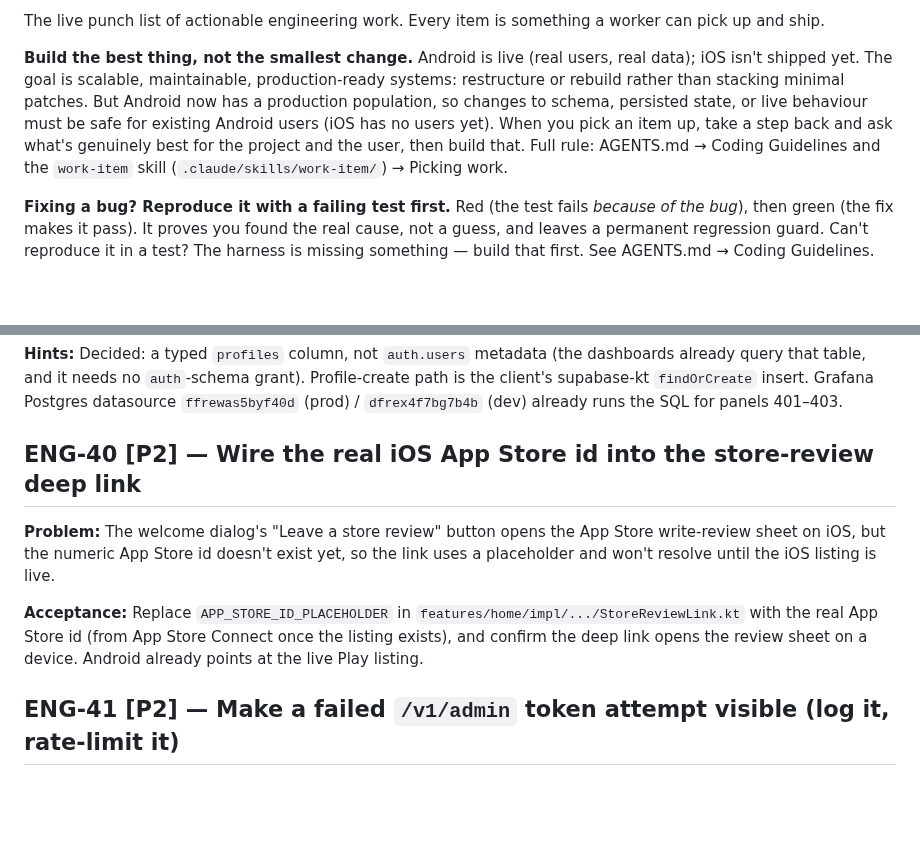
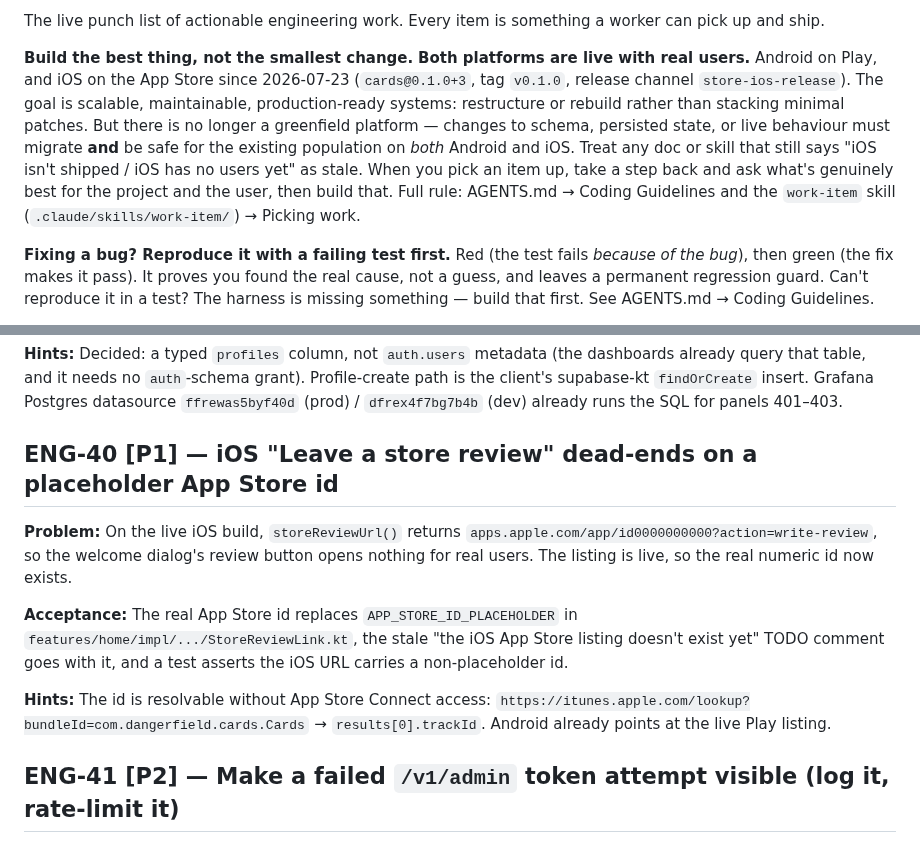
Before and after one commit to Elijah-Dangerfield/Cards, a Markdown page: docs/todo.md, 2 parts joined by grey strips. Rendered like a GitHub page; blank space fills up the shorter version.

Commit message:
docs(todo): reconcile 3 items, add 0
The docs were wrong about iOS. The app has been live on the App Store
since 2026-07-23 (tag v0.1.0, cards@0.1.0+3, release channel
store-ios-release, real retail installs in the 08-18 observability
triage), but todo.md still told workers iOS wasn't shipped and had no
users. That framing licenses unsafe migrations and mis-prioritises live
iOS bugs, so it's corrected here.

Rewrote (stale):
- Preamble "Build the best thing" — said "iOS isn't shipped yet" and
  "(iOS has no users yet)"; tag v0.1.0 + the store-ios-release retail
  sessions in docs/agent/observability-log.md (98352e50) disprove both.
  Now: both platforms live, no greenfield platform, migrations must be
  safe on Android and iOS.
- ENG-40 — was scoped "won't resolve until the iOS listing is live"; the
  listing is live, so the blocker is gone and the placeholder is now a
  live user-facing dead link. Rescoped to the lookup + swap, P2 -> P1,
  with the itunes.apple.com/lookup?bundleId=com.dangerfield.cards.Cards
  route to the id (bundle id from apps/ios/fastlane/Appfile:1) so a
  worker doesn't need App Store Connect access.

Trimmed (bloat, no scope change):
- Preamble "Last reviewed" date rolled to 2026-08-18.

Verified still open, left alone (no code landed on develop since the
08-11 reconcile ff6de00b — everything after it is docs plus the
already-reconciled AUTH-30 fix fdf208e8):
- ENG-38 — rg for is_emulator/is_sideloaded/installer_package outside
  docs/ and build/: empty.
- ENG-41 — rg for admin buckets in RateLimits.kt: empty.
- ENG-43 — ProductsRepositoryImpl.kt:196-201 still emits droppedSkus as
  a bare log string, no structured event.

Added (proposed): none. 9 items is above the top-up bar.

Backlog (out of curator scope, one entry):
- The same stale iOS framing survives in AGENTS.md:392 and in
  .claude/skills/work-item/SKILL.md (x3) and review-and-pr/SKILL.md.
  The review-and-pr one is the sharp edge: it tells the nightly reviewer
  that iOS-only data "can still be treated as greenfield".

```diff
--- a/docs/todo.md
+++ b/docs/todo.md
@@ -4,7 +4,7 @@
 
 The live punch list of actionable engineering work. Every item is something a worker can pick up and ship.
 
-**Build the best thing, not the smallest change.** Android is live (real users, real data); iOS isn't shipped yet. The goal is scalable, maintainable, production-ready systems: restructure or rebuild rather than stacking minimal patches. But Android now has a production population, so changes to schema, persisted state, or live behaviour must be safe for existing Android users (iOS has no users yet). When you pick an item up, take a step back and ask what's genuinely best for the project and the user, then build that. Full rule: AGENTS.md → Coding Guidelines and the `work-item` skill (`.claude/skills/work-item/`) → Picking work.
+**Build the best thing, not the smallest change.** **Both platforms are live with real users.** Android on Play, and iOS on the App Store since 2026-07-23 (`cards@0.1.0+3`, tag `v0.1.0`, release channel `store-ios-release`). The goal is scalable, maintainable, production-ready systems: restructure or rebuild rather than stacking minimal patches. But there is no longer a greenfield platform — changes to schema, persisted state, or live behaviour must migrate **and** be safe for the existing population on *both* Android and iOS. Treat any doc or skill that still says "iOS isn't shipped / iOS has no users yet" as stale. When you pick an item up, take a step back and ask what's genuinely best for the project and the user, then build that. Full rule: AGENTS.md → Coding Guidelines and the `work-item` skill (`.claude/skills/work-item/`) → Picking work.
 
 **Fixing a bug? Reproduce it with a failing test first.** Red (the test fails *because of the bug*), then green (the fix makes it pass). It proves you found the real cause, not a guess, and leaves a permanent regression guard. Can't reproduce it in a test? The harness is missing something — build that first. See AGENTS.md → Coding Guidelines.
 
@@ -72,11 +72,13 @@ Everything here is worker-pickable. Human-only work (device QA, dashboard config
 
 **Hints:** Decided: a typed `profiles` column, not `auth.users` metadata (the dashboards already query that table, and it needs no `auth`-schema grant). Profile-create path is the client's supabase-kt `findOrCreate` insert. Grafana Postgres datasource `ffrewas5byf40d` (prod) / `dfrex4f7bg7b4b` (dev) already runs the SQL for panels 401–403.
 
-## ENG-40 [P2] — Wire the real iOS App Store id into the store-review deep link
+## ENG-40 [P1] — iOS "Leave a store review" dead-ends on a placeholder App Store id
 
-**Problem:** The welcome dialog's "Leave a store review" button opens the App Store write-review sheet on iOS, but the numeric App Store id doesn't exist yet, so the link uses a placeholder and won't resolve until the iOS listing is live.
+**Problem:** On the live iOS build, `storeReviewUrl()` returns `apps.apple.com/app/id0000000000?action=write-review`, so the welcome dialog's review button opens nothing for real users. The listing is live, so the real numeric id now exists.
 
-**Acceptance:** Replace `APP_STORE_ID_PLACEHOLDER` in `features/home/impl/.../StoreReviewLink.kt` with the real App Store id (from App Store Connect once the listing exists), and confirm the deep link opens the review sheet on a device. Android already points at the live Play listing.
+**Acceptance:** The real App Store id replaces `APP_STORE_ID_PLACEHOLDER` in `features/home/impl/.../StoreReviewLink.kt`, the stale "the iOS App Store listing doesn't exist yet" TODO comment goes with it, and a test asserts the iOS URL carries a non-placeholder id.
+
+**Hints:** The id is resolvable without App Store Connect access: `https://itunes.apple.com/lookup?bundleId=com.dangerfield.cards.Cards` → `results[0].trackId`. Android already points at the live Play listing.
 
 ## ENG-41 [P2] — Make a failed `/v1/admin` token attempt visible (log it, rate-limit it)
 
```
Also changed, not shown: other parts of docs/todo.md (+1 -1 lines), docs/backlog.md (+6 -0 lines).
